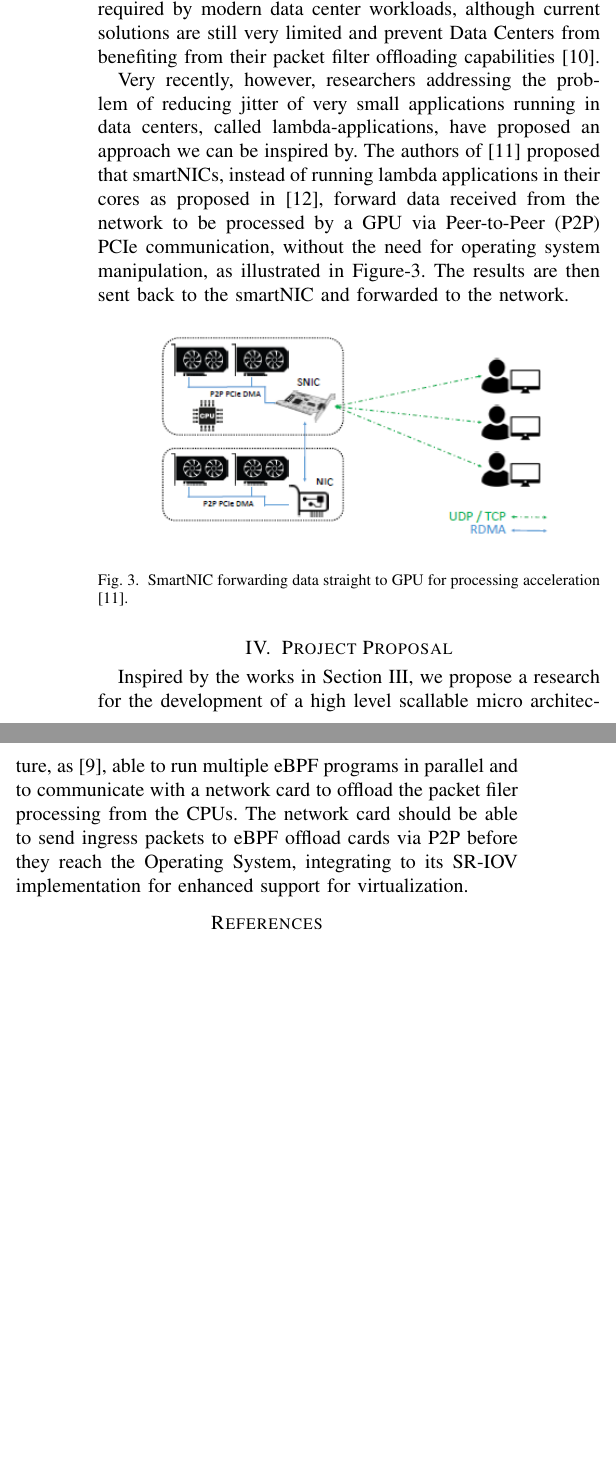
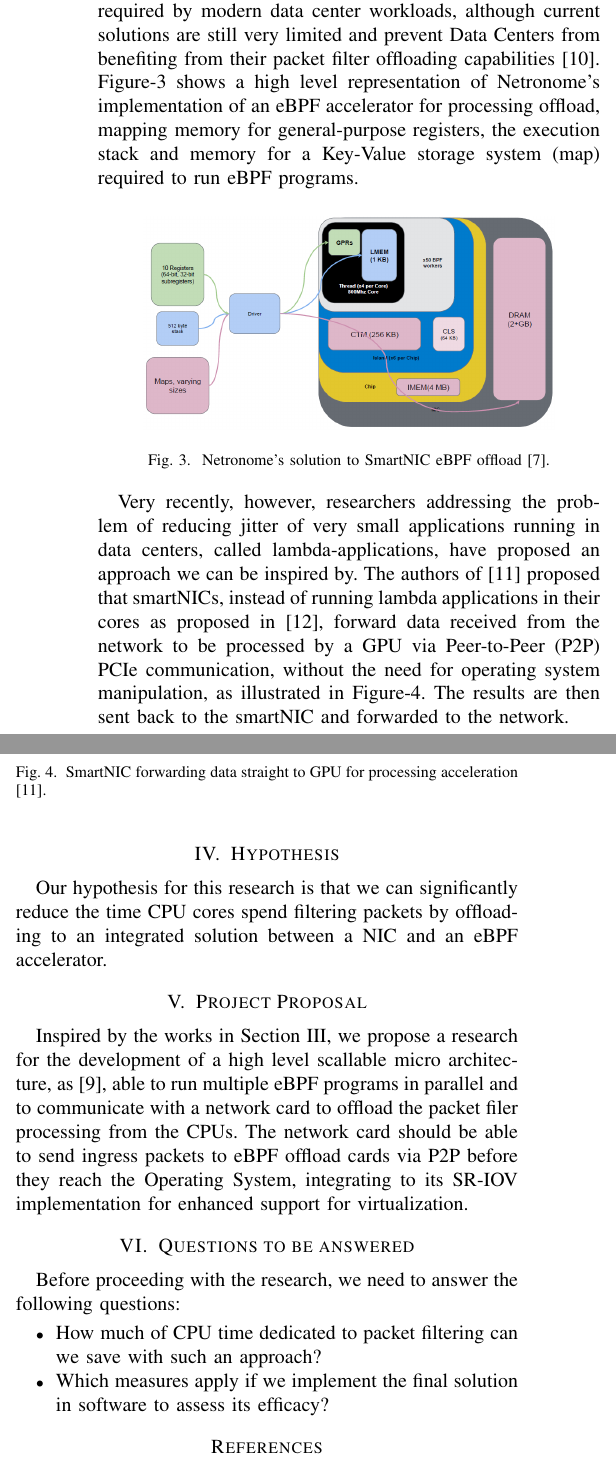
Before and after one commit to jeffcav/charcoal-proposal, a LaTeX paper (proposal.tex): two parts of the columns of page 2 of 2 before the commit and two parts of the columns of page 2 of 3 after it, joined at a grey line, cut so that both start at the same text, the shorter picture padded with empty space. Compiled offline with pdfLaTeX; a missing font is replaced by an installed copy or a similar font; a LaTeX package or settings file that is missing is left out.

Commit message:
Hypothesis and questions

```diff
--- a/proposal.tex
+++ b/proposal.tex
@@ -7,7 +7,6 @@
 \usepackage{graphicx}
 \usepackage{textcomp}
 \usepackage{xcolor}
-\usepackage{todonotes}
 
 \def\BibTeX{{\rm B\kern-.05em{\sc i\kern-.025em b}\kern-.08em
     T\kern-.1667em\lower.7ex\hbox{E}\kern-.125emX}}
@@ -67,19 +66,36 @@ In recent years, a series of works on purpose-specific hardware to increase ener
     \label{fig:isaac}
 \end{figure}
 
-Likewise, recent advances in the development of smartNICs brought the possibility of offloading part of eBPF processing required by modern data center workloads, although current solutions are still very limited and prevent Data Centers from benefiting from their packet filter offloading capabilities \cite{miano:2019:smartnics-ddos}.
+Likewise, recent advances in the development of smartNICs brought the possibility of offloading part of eBPF processing required by modern data center workloads, although current solutions are still very limited and prevent Data Centers from benefiting from their packet filter offloading capabilities \cite{miano:2019:smartnics-ddos}. Figure-\ref{fig:ebpf-offload} shows a high level representation of Netronome's implementation of an eBPF accelerator for processing offload, mapping memory for general-purpose registers, the execution stack and memory for a Key-Value storage system (map) required to run eBPF programs.
+
+\begin{figure}[ht]
+    \centering
+    \includegraphics[width=0.4\textwidth]{figures/ebpf_offload.png}
+    \caption{Netronome's solution to SmartNIC eBPF offload \cite{beckett:2018:ebpf-xdp}.}
+    \label{fig:ebpf-offload}
+\end{figure}
 
 Very recently, however, researchers addressing the problem of reducing jitter of very small applications running in data centers, called lambda-applications, have proposed an approach we can be inspired by. The authors of \cite{tork:2020:lynx} proposed that smartNICs, instead of running lambda applications in their cores as proposed in \cite{choi:2019:lambda-nic}, forward data received from the network to be processed by a GPU via Peer-to-Peer (P2P) PCIe communication, without the need for operating system manipulation, as illustrated in Figure-\ref{fig:lynx}. The results are then sent back to the smartNIC and forwarded to the network.
 
-\begin{figure}[h]
+\begin{figure}[ht]
     \centering
     \includegraphics[width=0.4\textwidth]{figures/linx.png}
     \caption{SmartNIC forwarding data straight to GPU for processing acceleration \cite{tork:2020:lynx}.}
     \label{fig:lynx}
 \end{figure}
 
+\section{Hypothesis}
+Our hypothesis for this research is that we can significantly reduce the time CPU cores spend filtering packets by offloading to an integrated solution between a NIC and an eBPF accelerator.
+
 \section{Project Proposal}
 Inspired by the works in Section \ref{sec:rel-works}, we propose a research for the development of a high level scallable micro architecture, as \cite{ankit2019puma}, able to run multiple eBPF programs in parallel and to communicate with a network card to offload the packet filer processing from the CPUs. The network card should be able to send ingress packets to eBPF offload cards via P2P before they reach the Operating System, integrating to its SR-IOV implementation for enhanced support for virtualization.
+
+\section{Questions to be answered}
+Before proceeding with the research, we need to answer the following questions:
+\begin{itemize}
+    \item How much of CPU time dedicated to packet filtering can we save with such an approach?
+    \item Which measures apply if we implement the final solution in software to assess its efficacy?
+\end{itemize}
 
 \bibliographystyle{IEEEtran}
 \bibliography{library}
```
Also changed, not shown: library.bib (+3 -2 lines), figures/ebpf_offload.png (added), proposal.tex (6 more changed lines).
